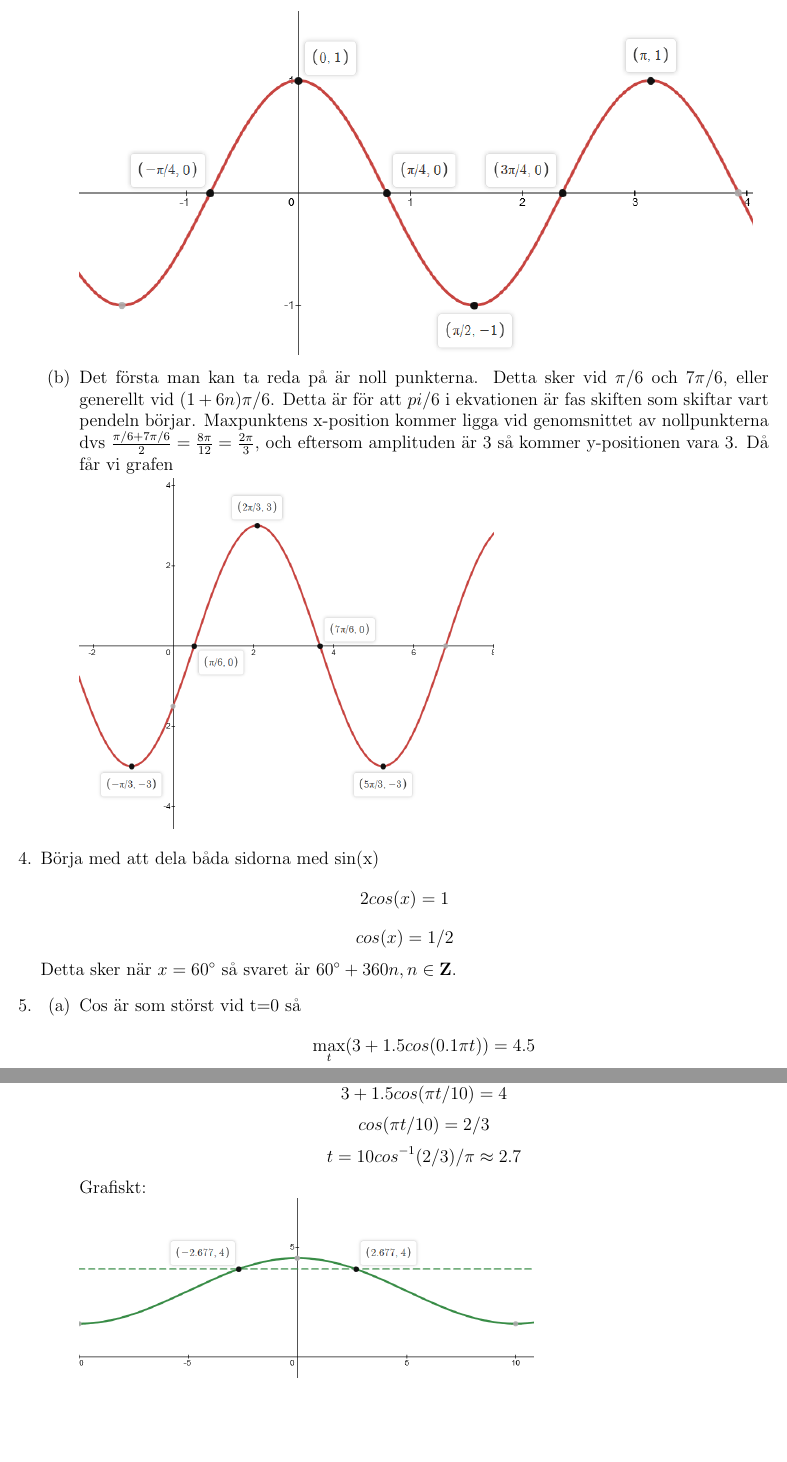
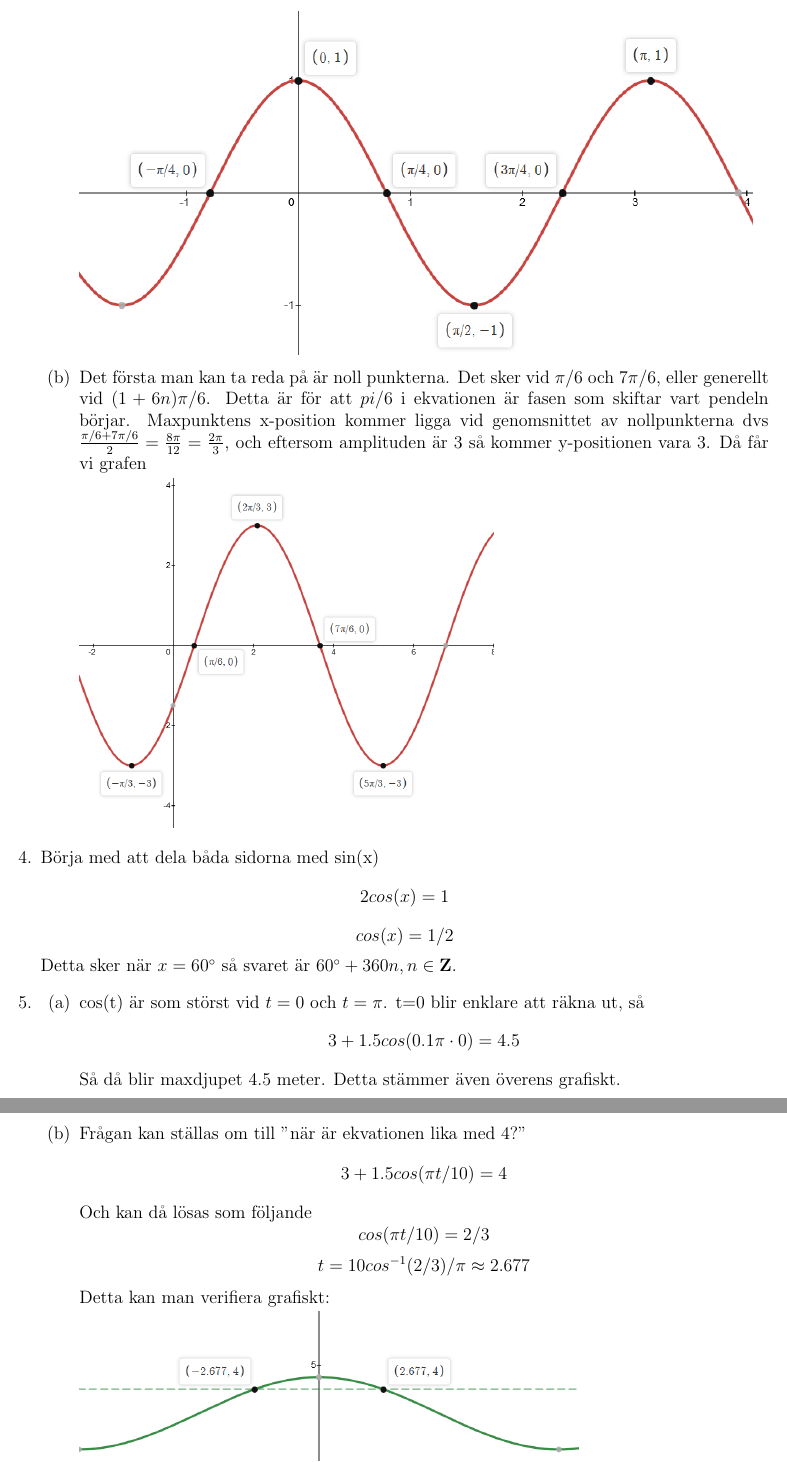
Before and after one commit to Kattenelvis/Komvux, a LaTeX document (KomvuxMatte/U1/Ma4_U1_Emil_Svenberg.tex): two parts of pages 2 and 3 of 4, joined at a grey line, cut so that both start at the same text, the shorter picture padded with empty space. Compiled offline with pdfLaTeX.

Commit message:
alles in Ordnung ich denke

```diff
--- a/KomvuxMatte/U1/Ma4_U1_Emil_Svenberg.tex
+++ b/KomvuxMatte/U1/Ma4_U1_Emil_Svenberg.tex
@@ -40,9 +37,9 @@
 
                         \includegraphics[scale=0.7]{Figur2.png}
 
-                  \item Det första man kan ta reda på är noll punkterna. Detta sker vid $\pi/6$ och $7\pi/6$,
+                  \item Det första man kan ta reda på är noll punkterna. Det sker vid $\pi/6$ och $7\pi/6$,
                         eller generellt vid $(1+6n)\pi/6$.
-                        Detta är för att $pi/6$ i ekvationen är fas skiften som skiftar vart pendeln börjar.
+                        Detta är för att $pi/6$ i ekvationen är fasen som skiftar vart pendeln börjar.
                         Maxpunktens x-position kommer ligga vid genomsnittet
                         av nollpunkterna dvs $\frac{\pi/6+7\pi/6}{2}=\frac{8\pi}{12}=\frac{2\pi}{3}$, och eftersom
                         amplituden är 3 så kommer y-positionen vara 3. Då får vi grafen
@@ -56,11 +53,14 @@
             Detta sker när $x=60^\circ$ så svaret är $60^\circ + 360n, n \in \mathbf{Z}$.
 
       \item \begin{enumerate}
-                  \item Cos är som störst vid t=0 så
-                        $$\max_{t}(3+1.5cos(0.1\pi t))=4.5$$
-                  \item
+                  \item cos(t) är som störst vid $t=0$ och $t=\pi$. t=0 blir enklare
+                        att räkna ut, så
+                        $$3+1.5cos(0.1\pi \cdot 0)=4.5$$
+                        Så då blir maxdjupet 4.5 meter. Detta stämmer även överens grafiskt.
+                  \item Frågan kan ställas om till "när är ekvationen lika med 4?"
                         $$3+1.5cos(\pi t/10)=4$$
+                        Och kan då lösas som följande
                         $$cos(\pi t/10)=2/3$$
-                        $$t=10cos^{-1}(2/3)/\pi \approx 2.7$$
-                        Grafiskt:
+                        $$t=10cos^{-1}(2/3)/\pi \approx 2.677$$
+                        Detta kan man verifiera grafiskt:
 
```
Also changed, not shown: KomvuxMatte/U1/Ma4_U1_Emil_Svenberg.pdf, KomvuxMatte/U1/Ma4_U1_Emil_Svenberg.tex (30 more changed lines), 3 other files.
